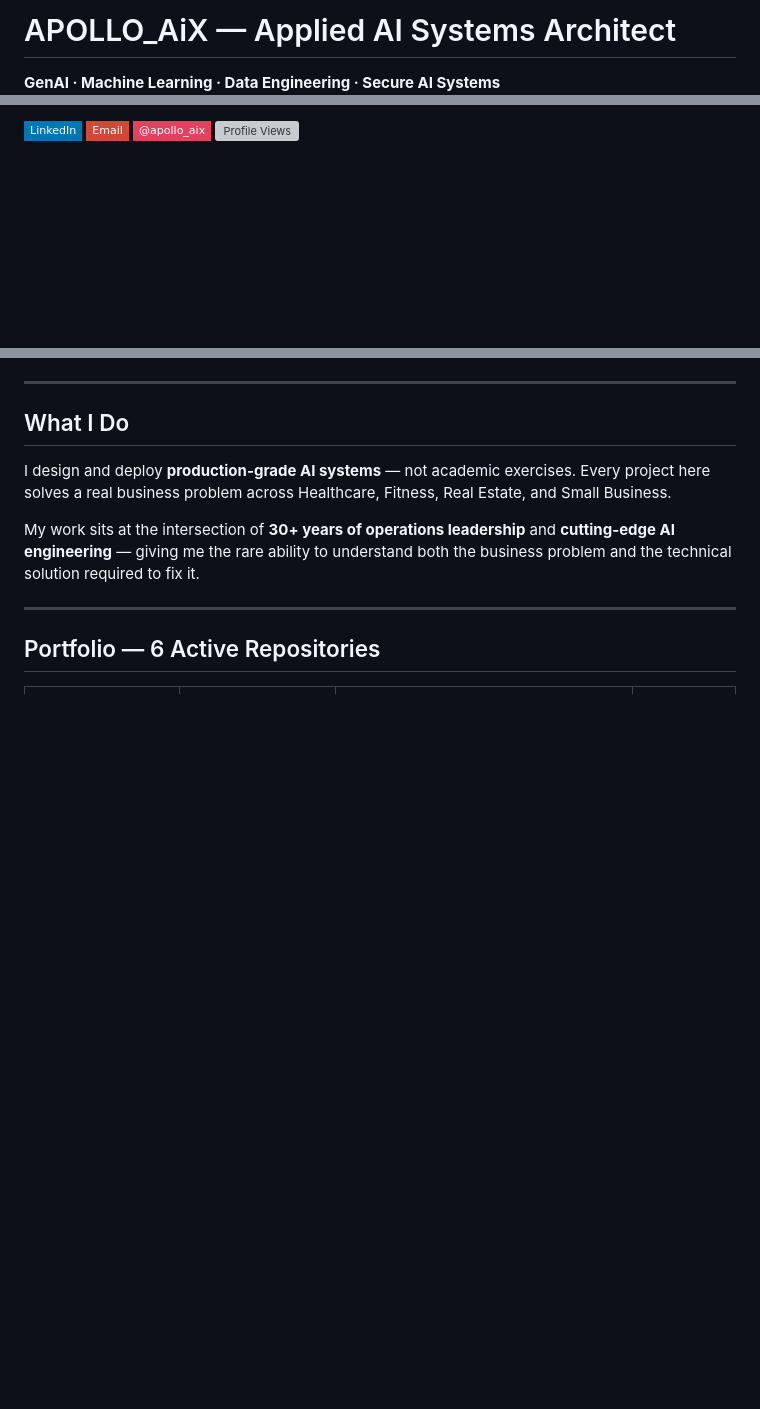
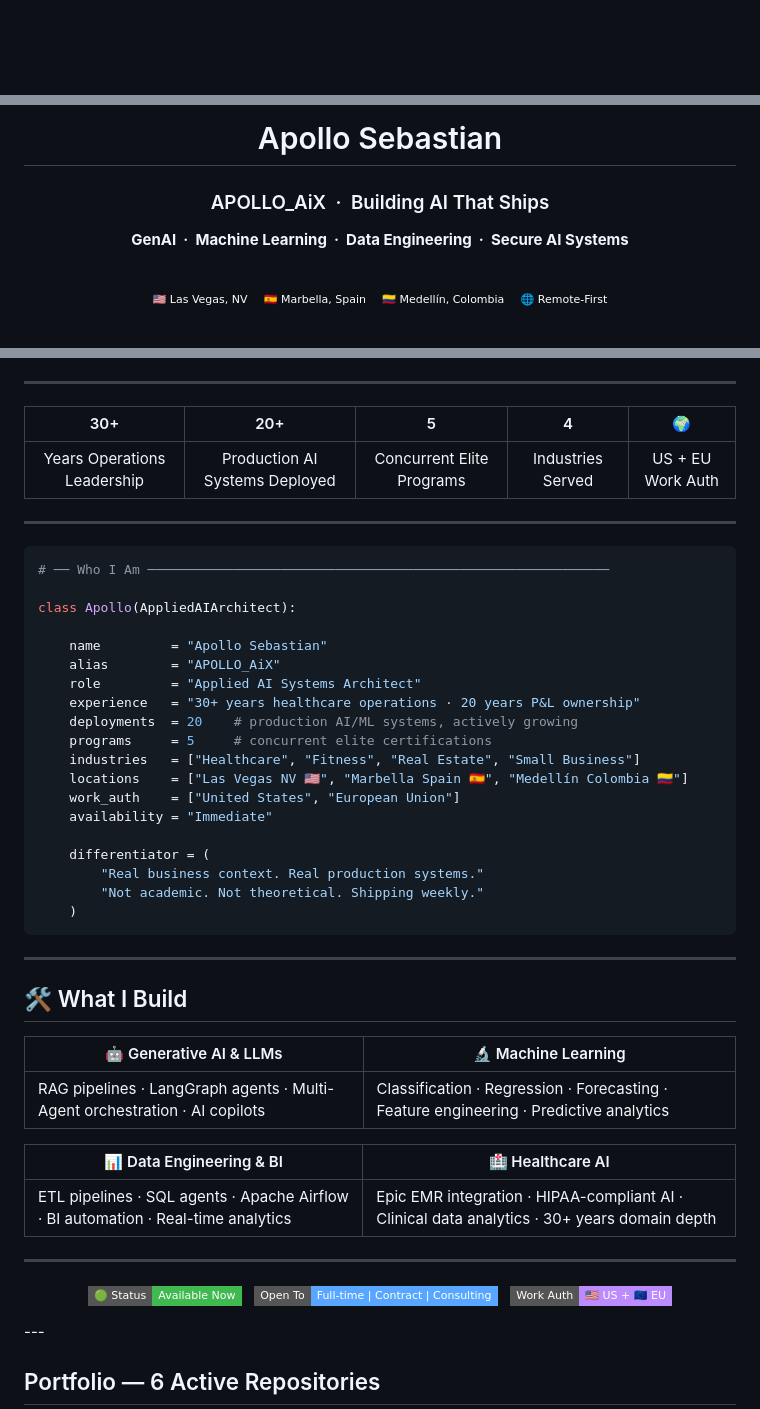
Before and after one commit to ASebastianAiX/APOLLO-Ai-PORTFOLIO, a Markdown page: README.md, 3 parts joined by grey strips. Rendered like a GitHub page; badges without logos; blank space fills up the shorter version; grey boxes are pictures that could not be loaded.

````diff
--- a/README.md
+++ b/README.md
@@ -1,4 +1,4 @@
-# APOLLO_AiX — Applied AI Systems Architect
+<div align="center">
 
-**GenAI · Machine Learning · Data Engineering · Secure AI Systems**
+<!-- ═══════════ HEADER ═══════════ -->
 
@@ -6,5 +6,16 @@
 
-[![LinkedIn](https://img.shields.io/badge/LinkedIn-0077B5?style=flat-square&logo=linkedin&logoColor=white)](https://linkedin.com/in/apollosebastian)
-[![Email](https://img.shields.io/badge/Email-D14836?style=flat-square&logo=gmail&logoColor=white)](mailto:thaibox4u@gmail.com)
-[![Instagram](https://img.shields.io/badge/@apollo__aix-E4405F?style=flat-square&logo=instagram&logoColor=white)](https://instagram.com/apollo_aix)
-![Profile Views](https://komarev.com/ghpvc/?username=ASebastianAiX&color=0e75b6&style=flat-square&label=Profile+Views)
+# Apollo Sebastian
+
+### APOLLO\_AiX &nbsp;·&nbsp; Building AI That Ships
+
+**GenAI &nbsp;·&nbsp; Machine Learning &nbsp;·&nbsp; Data Engineering &nbsp;·&nbsp; Secure AI Systems**
+
+<br>
+
+![Las Vegas](https://img.shields.io/badge/🇺🇸_Las_Vegas,_NV-0d1117?style=flat-square&labelColor=0d1117)
+![Marbella](https://img.shields.io/badge/🇪🇸_Marbella,_Spain-0d1117?style=flat-square&labelColor=0d1117)
+![Medellín](https://img.shields.io/badge/🇨🇴_Medellín,_Colombia-0d1117?style=flat-square&labelColor=0d1117)
+![Remote](https://img.shields.io/badge/🌐_Remote--First-0d1117?style=flat-square&labelColor=0d1117)
+
+<br>
+
@@ -11,12 +28,69 @@
 
 ---
 
-## What I Do
+<!-- ═══════════ METRICS ═══════════ -->
 
-I design and deploy **production-grade AI systems** — not academic exercises. Every project here solves a real business problem across Healthcare, Fitness, Real Estate, and Small Business.
+<div align="center">
 
-My work sits at the intersection of **30+ years of operations leadership** and **cutting-edge AI engineering** — giving me the rare ability to understand both the business problem and the technical solution required to fix it.
+| 30+ | 20+ | 5 | 4 | 🌍 |
+|:---:|:---:|:---:|:---:|:---:|
+| Years Operations Leadership | Production AI Systems Deployed | Concurrent Elite Programs | Industries Served | US + EU Work Auth |
 
+</div>
+
+---
+
+<!-- ═══════════ AT A GLANCE ═══════════ -->
+
+```python
+# ── Who I Am ───────────────────────────────────────────────────────────
+
+class Apollo(AppliedAIArchitect):
+
+    name         = "Apollo Sebastian"
+    alias        = "APOLLO_AiX"
+    role         = "Applied AI Systems Architect"
+    experience   = "30+ years healthcare operations · 20 years P&L ownership"
+    deployments  = 20    # production AI/ML systems, actively growing
+    programs     = 5     # concurrent elite certifications
+    industries   = ["Healthcare", "Fitness", "Real Estate", "Small Business"]
+    locations    = ["Las Vegas NV 🇺🇸", "Marbella Spain 🇪🇸", "Medellín Colombia 🇨🇴"]
+    work_auth    = ["United States", "European Union"]
+    availability = "Immediate"
+
+    differentiator = (
+        "Real business context. Real production systems."
+        "Not academic. Not theoretical. Shipping weekly."
+    )
+```
+
+---
+
+<!-- ═══════════ WHAT I BUILD ═══════════ -->
+
+## 🛠️ What I Build
+
+| 🤖 Generative AI & LLMs | 🔬 Machine Learning |
+|---|---|
+| RAG pipelines · LangGraph agents · Multi-Agent orchestration · AI copilots | Classification · Regression · Forecasting · Feature engineering · Predictive analytics |
+
+| 📊 Data Engineering & BI | 🏥 Healthcare AI |
+|---|---|
+| ETL pipelines · SQL agents · Apache Airflow · BI automation · Real-time analytics | Epic EMR integration · HIPAA-compliant AI · Clinical data analytics · 30+ years domain depth |
+
+---
+
+<!-- ═══════════ AVAILABILITY ═══════════ -->
+
+<div align="center">
+
+![Available](https://img.shields.io/badge/🟢_Status-Available_Now-3fb950?style=flat-square)
+&nbsp;
+![Open To](https://img.shields.io/badge/Open_To-Full--time_%7C_Contract_%7C_Consulting-58a6ff?style=flat-square)
+&nbsp;
+![Auth](https://img.shields.io/badge/Work_Auth-🇺🇸_US_+_🇪🇺_EU-bc8cff?style=flat-square)
+
+</div>
 ---
 
 ## Portfolio — 6 Active Repositories
````
Also changed, not shown: other parts of README.md (+7 -1 lines).
